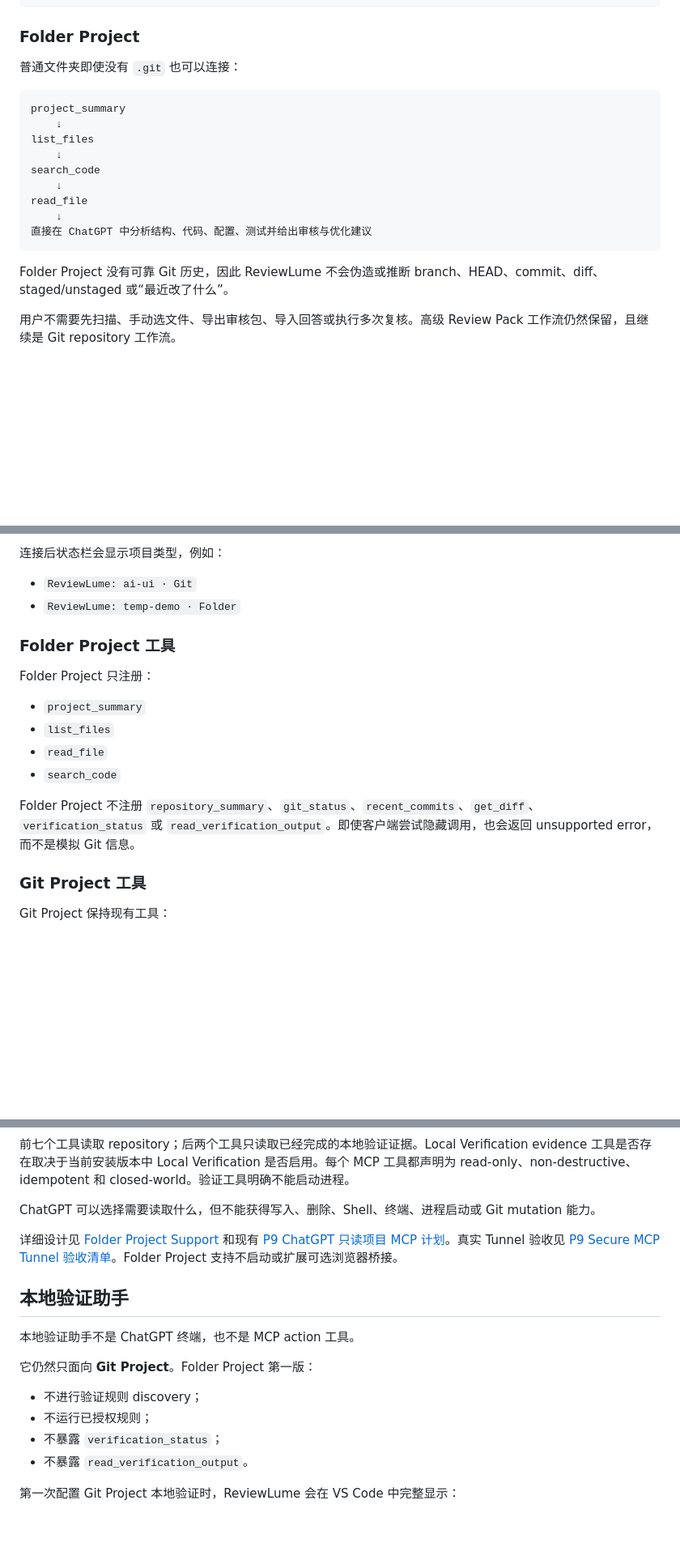
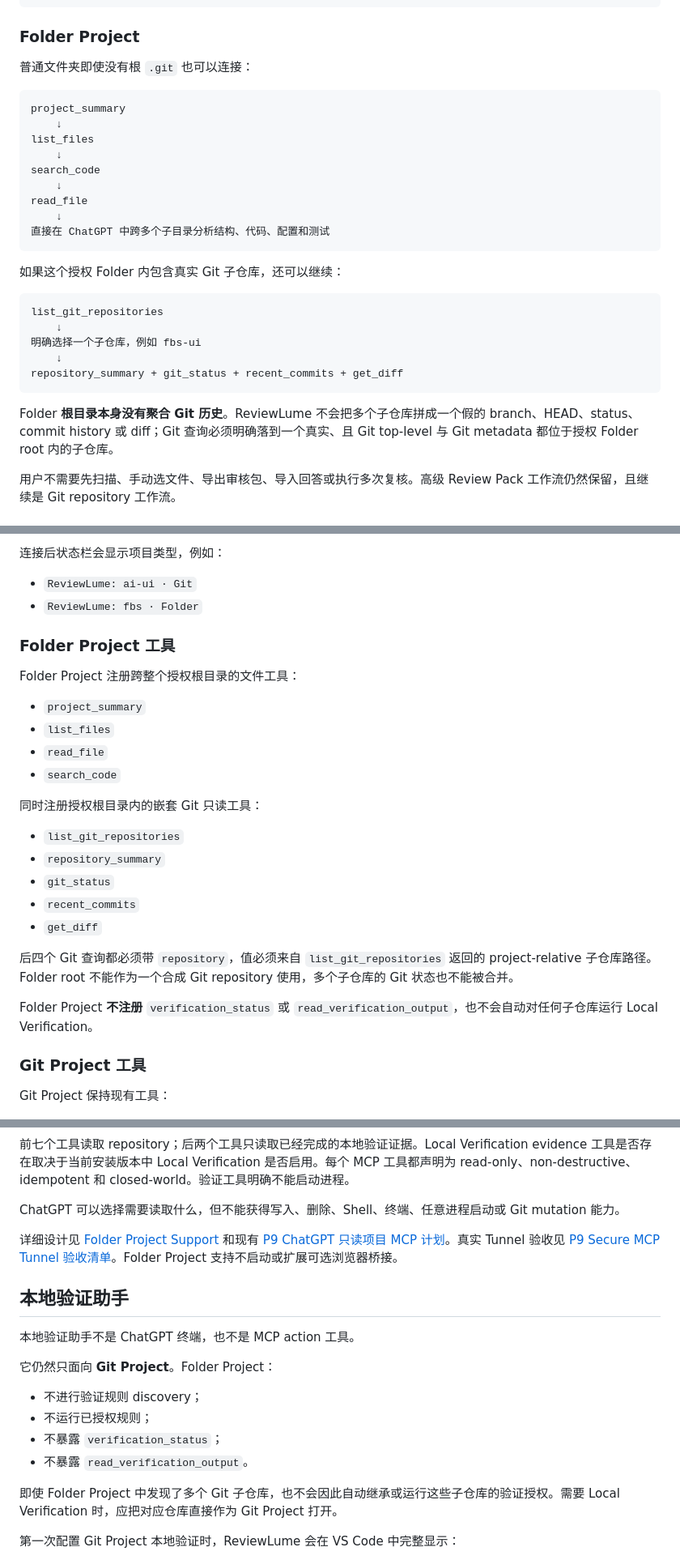
Before and after one commit to cheng-corex/ReviewLume, a Markdown page: README.md, 3 parts joined by grey strips. Shown at 81% size. Rendered like a GitHub page; blank space fills up the shorter version.

Commit message:
docs: document nested Git inspection in Folder Projects

````diff
--- a/README.md
+++ b/README.md
@@ -57,7 +57,7 @@ verification_status + read_verification_output
 
 ### Folder Project
 
-普通文件夹即使没有 `.git` 也可以连接：
+普通文件夹即使没有根 `.git` 也可以连接：
 
 ```text
 project_summary
@@ -68,10 +68,20 @@ search_code
     ↓
 read_file
     ↓
-直接在 ChatGPT 中分析结构、代码、配置、测试并给出审核与优化建议
+直接在 ChatGPT 中跨多个子目录分析结构、代码、配置和测试
 ```
 
-Folder Project 没有可靠 Git 历史，因此 ReviewLume 不会伪造或推断 branch、HEAD、commit、diff、staged/unstaged 或“最近改了什么”。
+如果这个授权 Folder 内包含真实 Git 子仓库，还可以继续：
+
+```text
+list_git_repositories
+    ↓
+明确选择一个子仓库，例如 fbs-ui
+    ↓
+repository_summary + git_status + recent_commits + get_diff
+```
+
+Folder **根目录本身没有聚合 Git 历史**。ReviewLume 不会把多个子仓库拼成一个假的 branch、HEAD、status、commit history 或 diff；Git 查询必须明确落到一个真实、且 Git top-level 与 Git metadata 都位于授权 Folder root 内的子仓库。
 
 用户不需要先扫描、手动选文件、导出审核包、导入回答或执行多次复核。高级 Review Pack 工作流仍然保留，且继续是 Git repository 工作流。
 
@@ -115,18 +125,28 @@ VS Code 状态栏提供 `ReviewLume MCP` 主入口。首次连接需要完成一
 连接后状态栏会显示项目类型，例如：
 
 - `ReviewLume: ai-ui · Git`
-- `ReviewLume: temp-demo · Folder`
+- `ReviewLume: fbs · Folder`
 
 ### Folder Project 工具
 
-Folder Project 只注册：
+Folder Project 注册跨整个授权根目录的文件工具：
 
 - `project_summary`
 - `list_files`
 - `read_file`
 - `search_code`
 
-Folder Project 不注册 `repository_summary`、`git_status`、`recent_commits`、`get_diff`、`verification_status` 或 `read_verification_output`。即使客户端尝试隐藏调用，也会返回 unsupported error，而不是模拟 Git 信息。
+同时注册授权根目录内的嵌套 Git 只读工具：
+
+- `list_git_repositories`
+- `repository_summary`
+- `git_status`
+- `recent_commits`
+- `get_diff`
+
+后四个 Git 查询都必须带 `repository`，值必须来自 `list_git_repositories` 返回的 project-relative 子仓库路径。Folder root 不能作为一个合成 Git repository 使用，多个子仓库的 Git 状态也不能被合并。
+
+Folder Project **不注册** `verification_status` 或 `read_verification_output`，也不会自动对任何子仓库运行 Local Verification。
 
 ### Git Project 工具
 
@@ -144,7 +164,7 @@ Git Project 保持现有工具：
 
 前七个工具读取 repository；后两个工具只读取已经完成的本地验证证据。Local Verification evidence 工具是否存在取决于当前安装版本中 Local Verification 是否启用。每个 MCP 工具都声明为 read-only、non-destructive、idempotent 和 closed-world。验证工具明确不能启动进程。
 
-ChatGPT 可以选择需要读取什么，但不能获得写入、删除、Shell、终端、进程启动或 Git mutation 能力。
+ChatGPT 可以选择需要读取什么，但不能获得写入、删除、Shell、终端、任意进程启动或 Git mutation 能力。
 
 详细设计见 [Folder Project Support](docs/folder-project-support.md) 和现有 [P9 ChatGPT 只读项目 MCP 计划](docs/p9-readonly-mcp-plan.md)。真实 Tunnel 验收见 [P9 Secure MCP Tunnel 验收清单](docs/p9-readonly-mcp-verification.md)。Folder Project 支持不启动或扩展可选浏览器桥接。
 
@@ -152,12 +172,14 @@ ChatGPT 可以选择需要读取什么，但不能获得写入、删除、Shell
 
 本地验证助手不是 ChatGPT 终端，也不是 MCP action 工具。
 
-它仍然只面向 **Git Project**。Folder Project 第一版：
+它仍然只面向 **Git Project**。Folder Project：
 
 - 不进行验证规则 discovery；
 - 不运行已授权规则；
 - 不暴露 `verification_status`；
 - 不暴露 `read_verification_output`。
+
+即使 Folder Project 中发现了多个 Git 子仓库，也不会因此自动继承或运行这些子仓库的验证授权。需要 Local Verification 时，应把对应仓库直接作为 Git Project 打开。
 
 第一次配置 Git Project 本地验证时，ReviewLume 会在 VS Code 中完整显示：
 
````
Also changed, not shown: other parts of README.md (+7 -5 lines).
